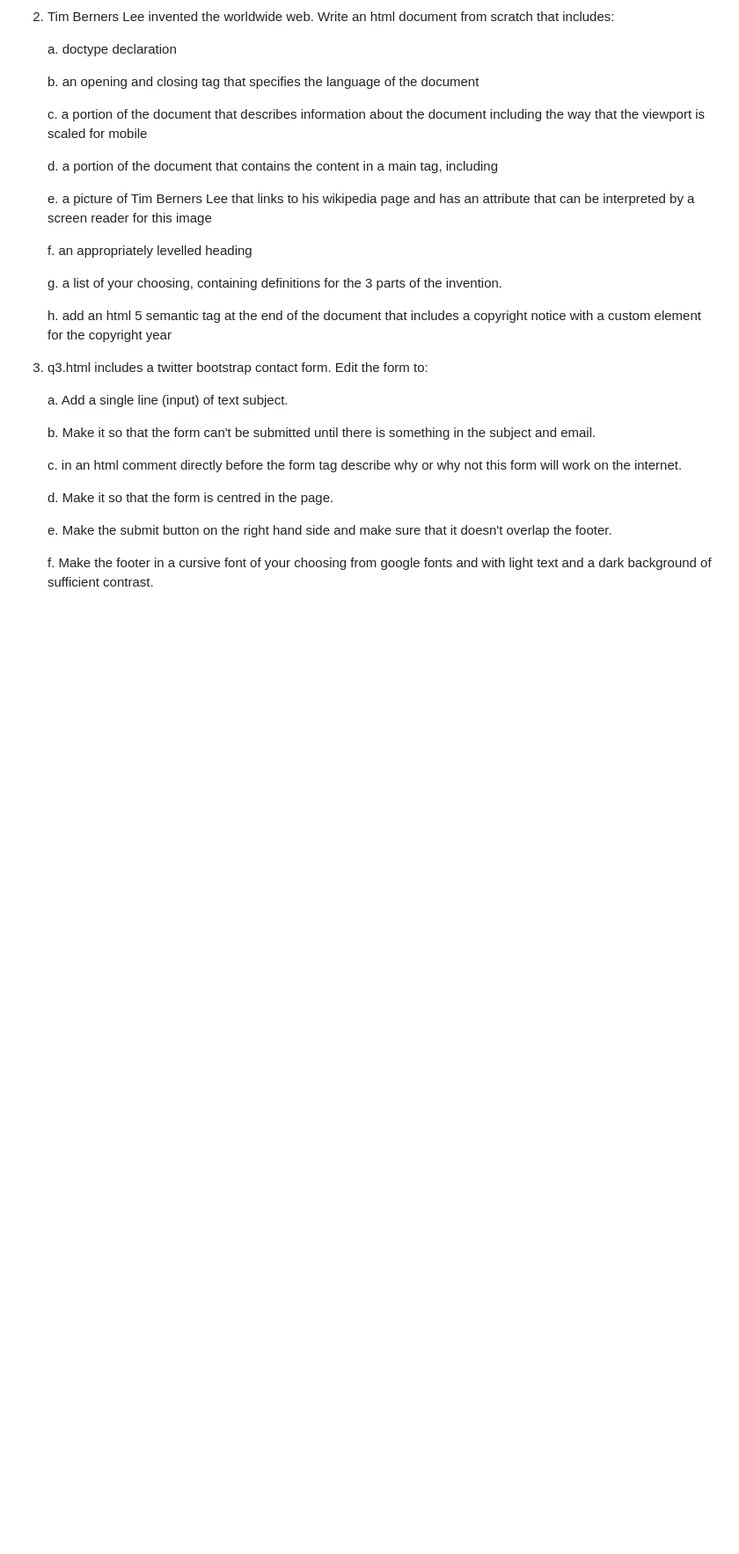
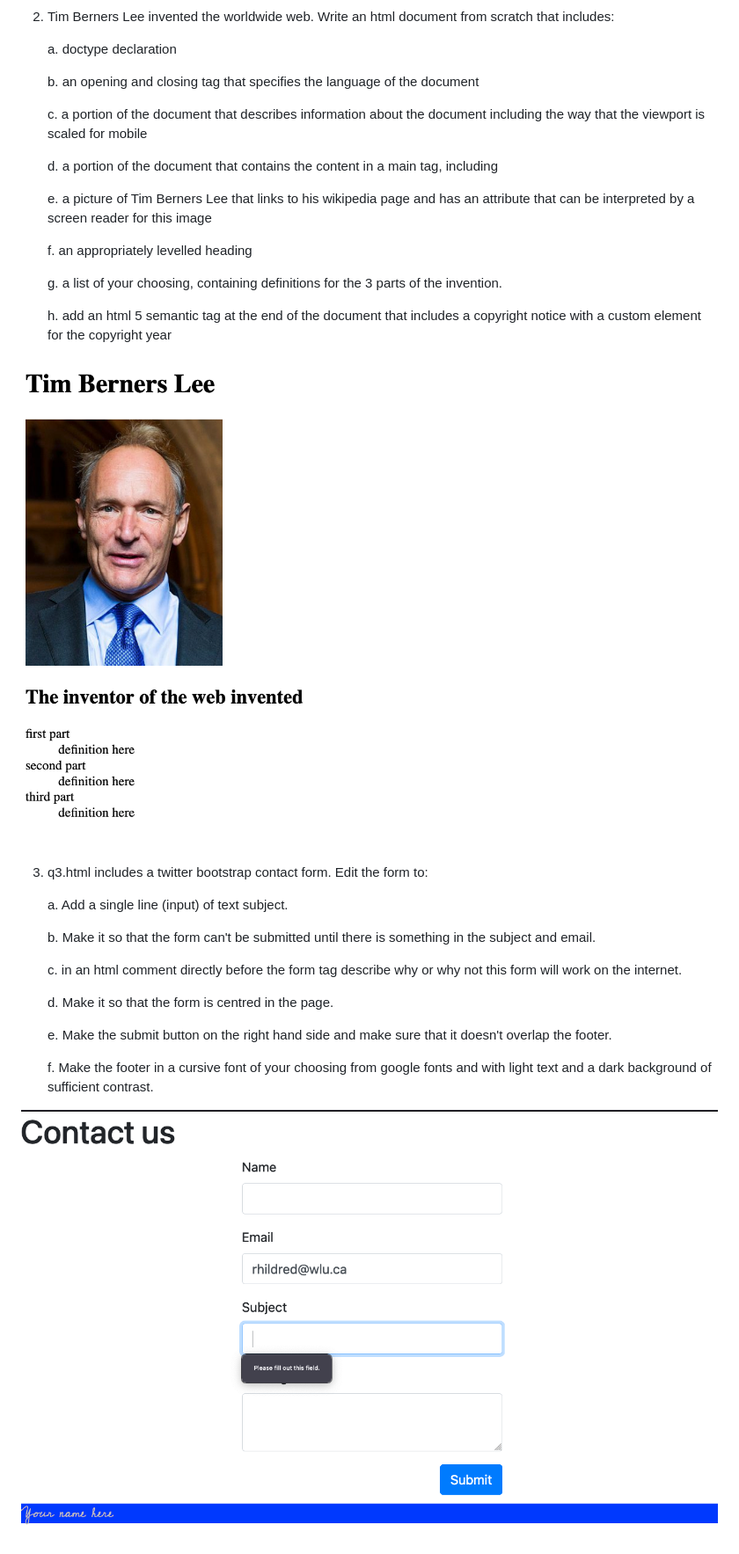
Before and after one commit to umar2740/UX220PracticeFinal, a Markdown page: README.md, the part around the change printed below. Shown: that part at 88% size. Drawn GitHub-style; pictures changed too: readmeimages/ContactUs.png (added), readmeimages/TimBernersLee.png (added); blank space fills up the shorter version.

Commit message:
README images

```diff
--- a/README.md
+++ b/README.md
@@ -28,6 +32,8 @@ Recalculate nPiday and nDaysLeft to be the days till the next piday if nDaysLeft
 
     h. add an html 5 semantic tag at the end of the document that includes a copyright notice with a custom element for the copyright year
 
+![Tim Berners Lee](readmeimages/TimBernersLee.png)
+
 3. q3.html includes a twitter bootstrap contact form. Edit the form to:
 
     a. Add a single line (input) of text subject.
@@ -41,3 +47,5 @@ Recalculate nPiday and nDaysLeft to be the days till the next piday if nDaysLeft
     e. Make the submit button on the right hand side and make sure that it doesn't overlap the footer.
 
     f. Make the footer in a cursive font of your choosing from google fonts and with light text and a dark background of sufficient contrast.
+
+![Contact Us](readmeimages/ContactUs.png)
```
Also changed, not shown: other parts of README.md (+4 -0 lines), readmeimages/piday.png (added), 1 other file.
